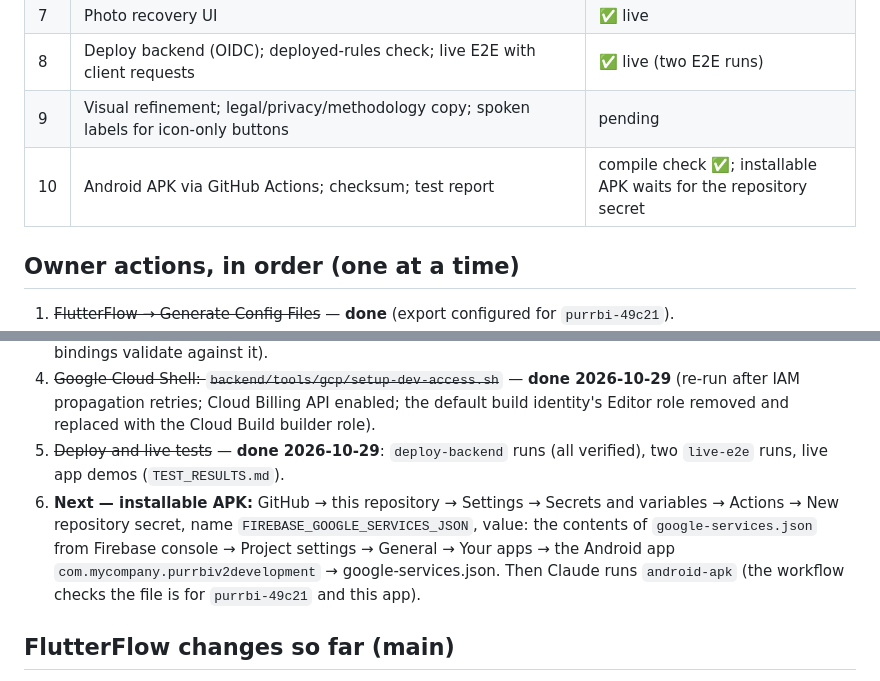
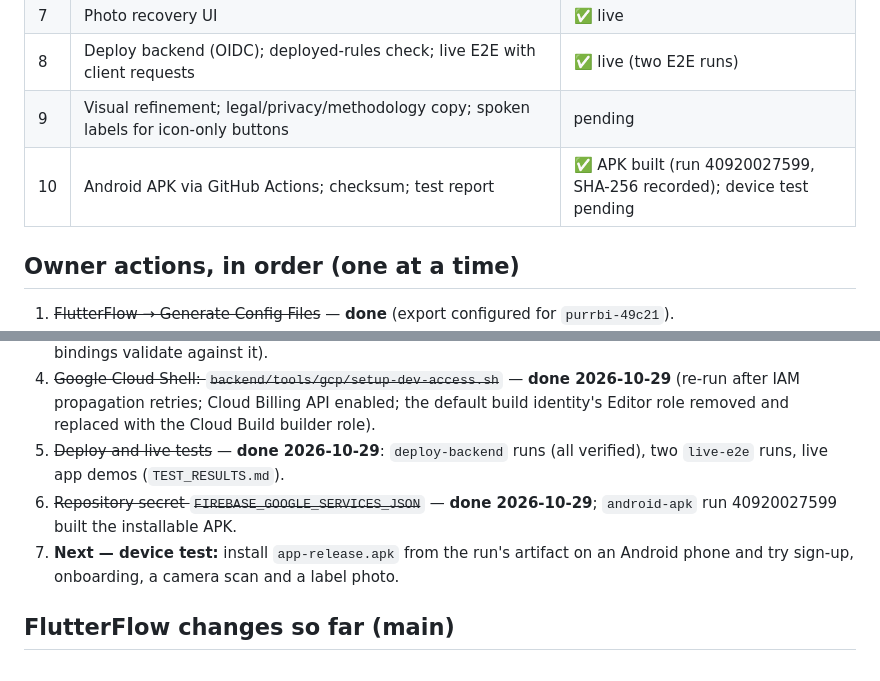
Before and after one commit to a009v795-sudo/purrbi, a Markdown page: PURRBI_BUILD_PLAN.md, 2 parts joined by grey strips. Drawn GitHub-style.

```diff
--- a/PURRBI_BUILD_PLAN.md
+++ b/PURRBI_BUILD_PLAN.md
@@ -61,7 +61,7 @@ References (read-only): Moxis FlutterFlow `moxis-one-x51584` (pulled and export,
 | 7 | Photo recovery UI | ✅ live |
 | 8 | Deploy backend (OIDC); deployed-rules check; live E2E with client requests | ✅ live (two E2E runs) |
 | 9 | Visual refinement; legal/privacy/methodology copy; spoken labels for icon-only buttons | pending |
-| 10 | Android APK via GitHub Actions; checksum; test report | compile check ✅; installable APK waits for the repository secret |
+| 10 | Android APK via GitHub Actions; checksum; test report | ✅ APK built (run 40920027599, SHA-256 recorded); device test pending |
 
 ## Owner actions, in order (one at a time)
 1. ~~FlutterFlow → Generate Config Files~~ — **done** (export configured for `purrbi-49c21`).
@@ -69,7 +69,8 @@ References (read-only): Moxis FlutterFlow `moxis-one-x51584` (pulled and export,
 3. ~~Email/Password sign-in; Storage; FlutterFlow Users Collection~~ — **done, verified 2026-10-29**: sign-up endpoint answers `WEAK_PASSWORD` to a 1-character password (not `OPERATION_NOT_ALLOWED`; no account created); Storage bucket exists in US-EAST1; FlutterFlow's auth user collection is `users` (the `currentUser` bindings validate against it).
 4. ~~Google Cloud Shell: `backend/tools/gcp/setup-dev-access.sh`~~ — **done 2026-10-29** (re-run after IAM propagation retries; Cloud Billing API enabled; the default build identity's Editor role removed and replaced with the Cloud Build builder role).
 5. ~~Deploy and live tests~~ — **done 2026-10-29**: `deploy-backend` runs (all verified), two `live-e2e` runs, live app demos (`TEST_RESULTS.md`).
-6. **Next — installable APK:** GitHub → this repository → Settings → Secrets and variables → Actions → New repository secret, name `FIREBASE_GOOGLE_SERVICES_JSON`, value: the contents of `google-services.json` from Firebase console → Project settings → General → Your apps → the Android app `com.mycompany.purrbiv2development` → google-services.json. Then Claude runs `android-apk` (the workflow checks the file is for `purrbi-49c21` and this app).
+6. ~~Repository secret `FIREBASE_GOOGLE_SERVICES_JSON`~~ — **done 2026-10-29**; `android-apk` run 40920027599 built the installable APK.
+7. **Next — device test:** install `app-release.apk` from the run's artifact on an Android phone and try sign-up, onboarding, a camera scan and a label photo.
 
 ## FlutterFlow changes so far (main)
 - Theme from the prototype (cream/teal/coral/sun/alert/slate, Nunito; 318 hard-coded Inter overrides reset to the theme font).
```
Also changed, not shown: TEST_RESULTS.md (+3 -3 lines).
